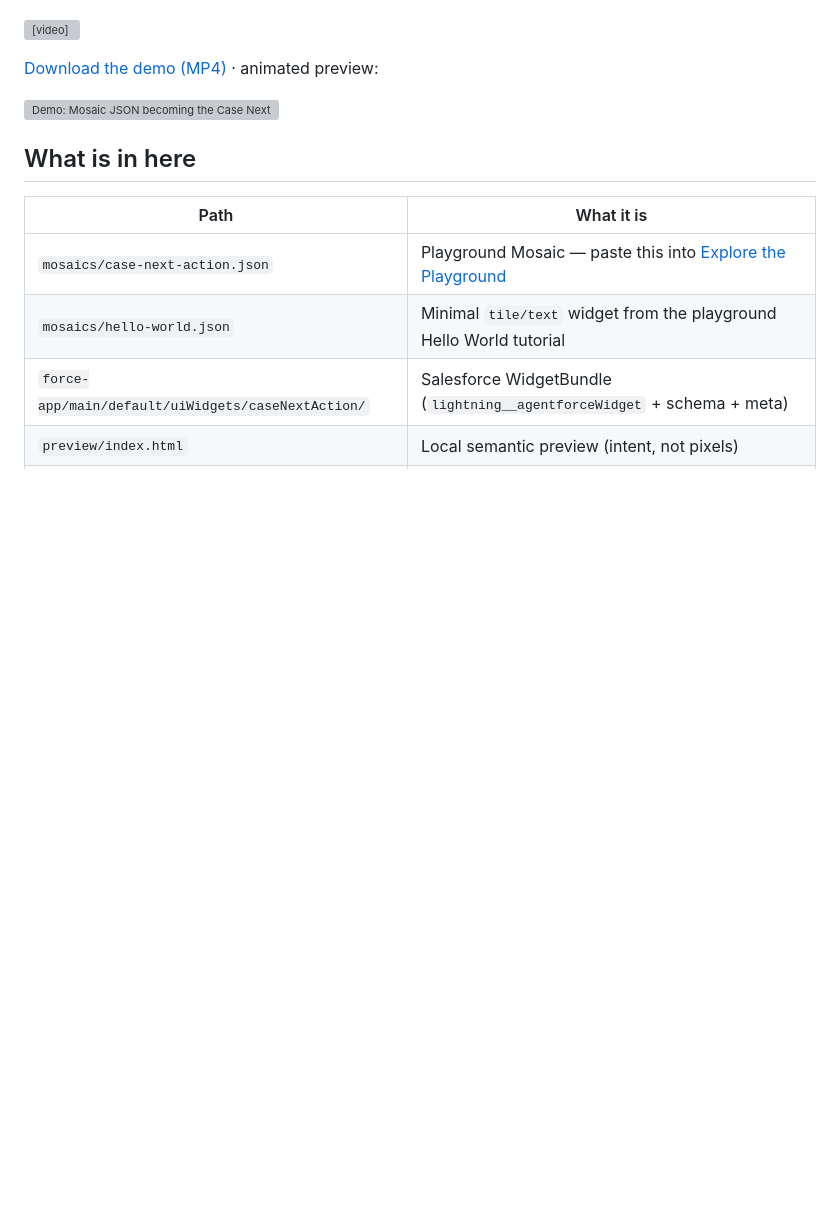
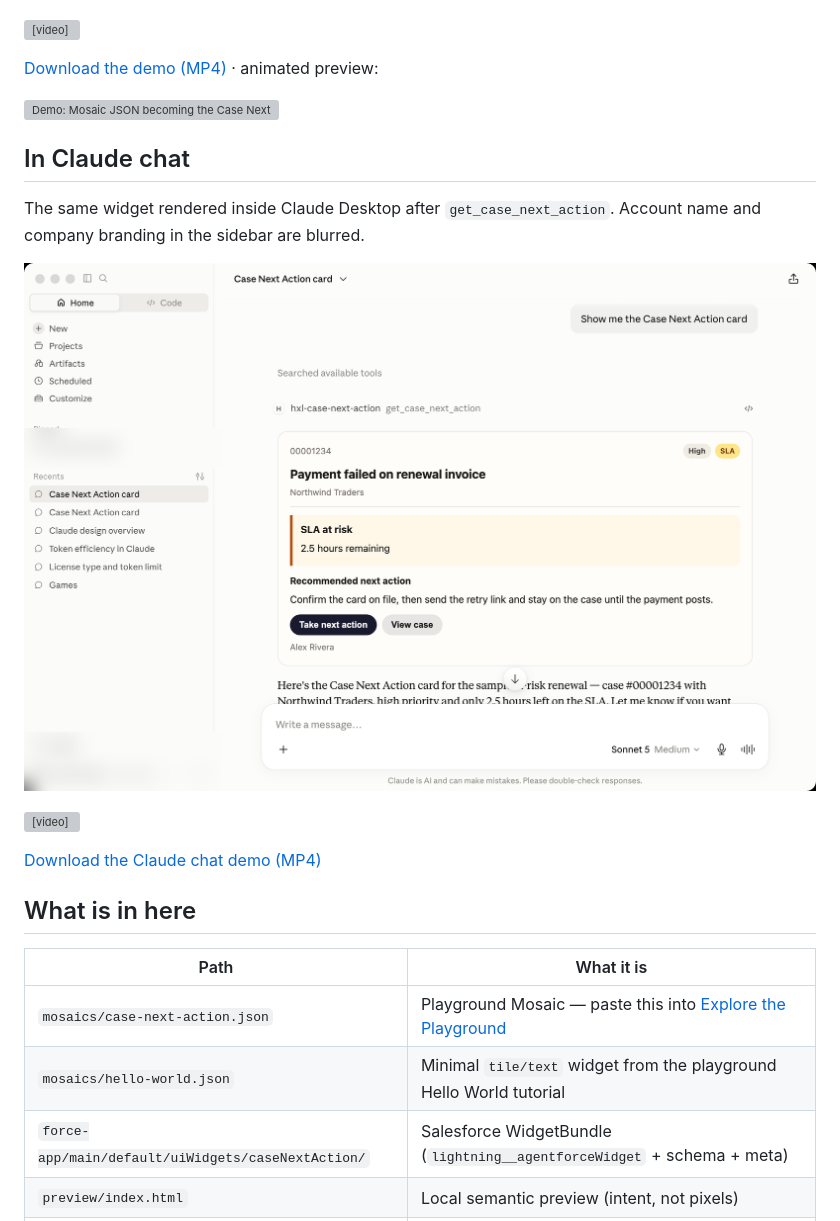
Before and after one commit to lparuchuru-titan/hxl-agentic-experience-layer, a Markdown page: README.md, the part around the change. Drawn GitHub-style; pictures changed too: docs/media/claude-chat-case-next-action.png (added); blank space fills up the shorter version; grey boxes are pictures that could not be loaded.

Commit message:
Add a redacted Claude Desktop demo of the Case Next Action card.
Co-authored-by: Cursor <cursoragent@cursor.com>

```diff
--- a/README.md
+++ b/README.md
@@ -13,6 +13,16 @@ This repo is the companion to the post **[Define the interface once. Render it a
 [Download the demo (MP4)](docs/media/case-next-action-demo.mp4) · animated preview:
 
 ![Demo: Mosaic JSON becoming the Case Next Action widget](docs/media/case-next-action-demo.gif)
+
+## In Claude chat
+
+The same widget rendered inside Claude Desktop after `get_case_next_action`. Account name and company branding in the sidebar are blurred.
+
+![Case Next Action in Claude chat](docs/media/claude-chat-case-next-action.png)
+
+<video src="docs/media/claude-chat-demo.mp4" poster="docs/media/claude-chat-case-next-action.png" controls muted loop playsinline width="720"></video>
+
+[Download the Claude chat demo (MP4)](docs/media/claude-chat-demo.mp4)
 
 ## What is in here
 
```
Also changed, not shown: 3 other files.
